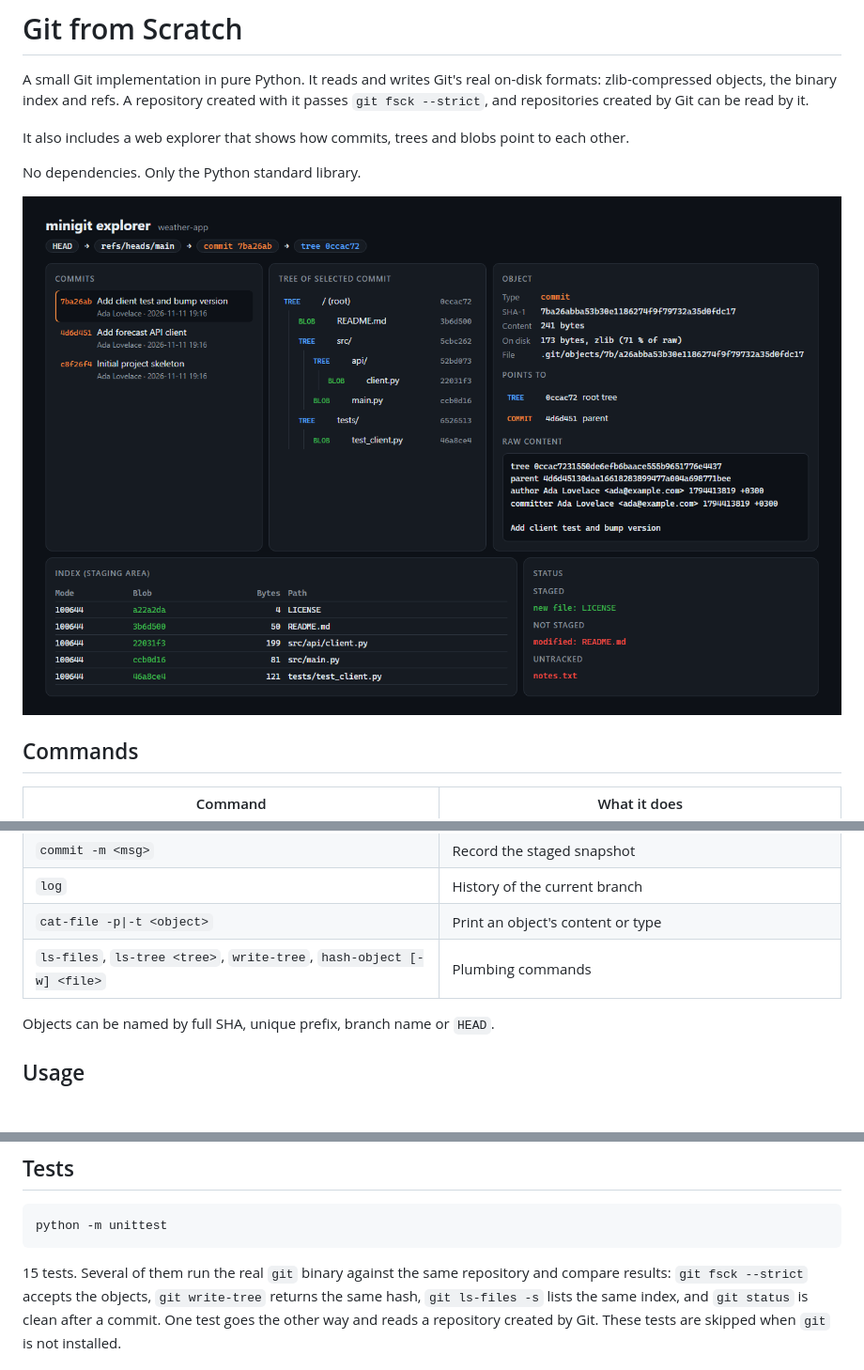
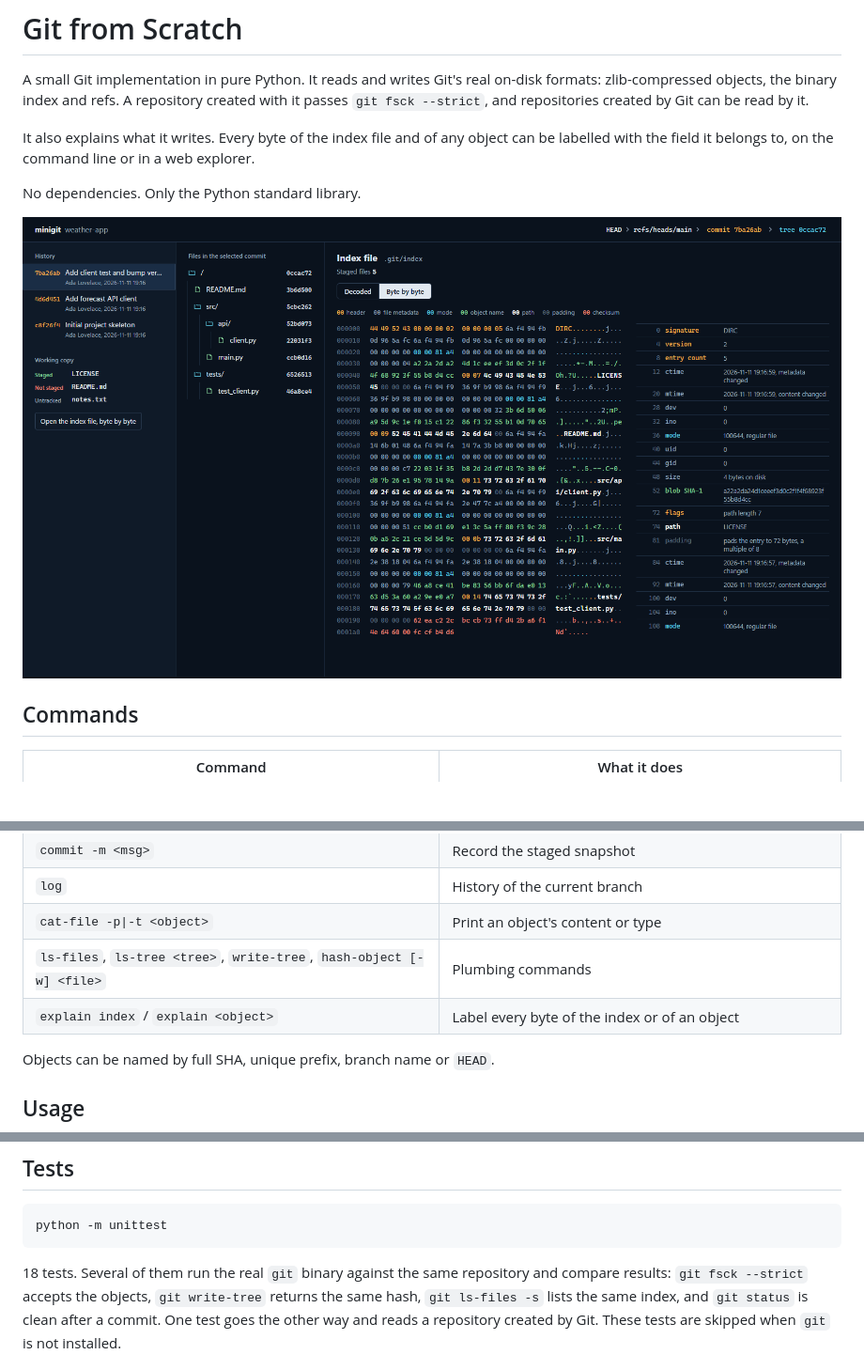
Before and after one commit to DuranOzcelik/git-from-scratch, a Markdown page: README.md, 3 parts joined by grey strips. Shown at 94% size. GitHub-like rendering; pictures changed too: docs/explorer.png; blank space fills up the shorter version.

Commit message:
Redesign explorer around a byte-by-byte view

````diff
--- a/README.md
+++ b/README.md
@@ -4,7 +4,8 @@ A small Git implementation in pure Python. It reads and writes Git's real on-dis
 zlib-compressed objects, the binary index and refs. A repository created with it passes
 `git fsck --strict`, and repositories created by Git can be read by it.
 
-It also includes a web explorer that shows how commits, trees and blobs point to each other.
+It also explains what it writes. Every byte of the index file and of any object can be
+labelled with the field it belongs to, on the command line or in a web explorer.
 
 No dependencies. Only the Python standard library.
 
@@ -21,6 +22,7 @@ No dependencies. Only the Python standard library.
 | `log` | History of the current branch |
 | `cat-file -p\|-t <object>` | Print an object's content or type |
 | `ls-files`, `ls-tree <tree>`, `write-tree`, `hash-object [-w] <file>` | Plumbing commands |
+| `explain index` / `explain <object>` | Label every byte of the index or of an object |
 
 Objects can be named by full SHA, unique prefix, branch name or `HEAD`.
 
@@ -90,7 +121,7 @@ Then open <http://127.0.0.1:8054>. The server listens on the loopback interface
 python -m unittest
 ```
 
-15 tests. Several of them run the real `git` binary against the same repository and compare
+18 tests. Several of them run the real `git` binary against the same repository and compare
 results: `git fsck --strict` accepts the objects, `git write-tree` returns the same hash,
 `git ls-files -s` lists the same index, and `git status` is clean after a commit. One test
 goes the other way and reads a repository created by Git. These tests are skipped when `git`
````
Also changed, not shown: other parts of README.md (+31 -2 lines), 2 other files.
